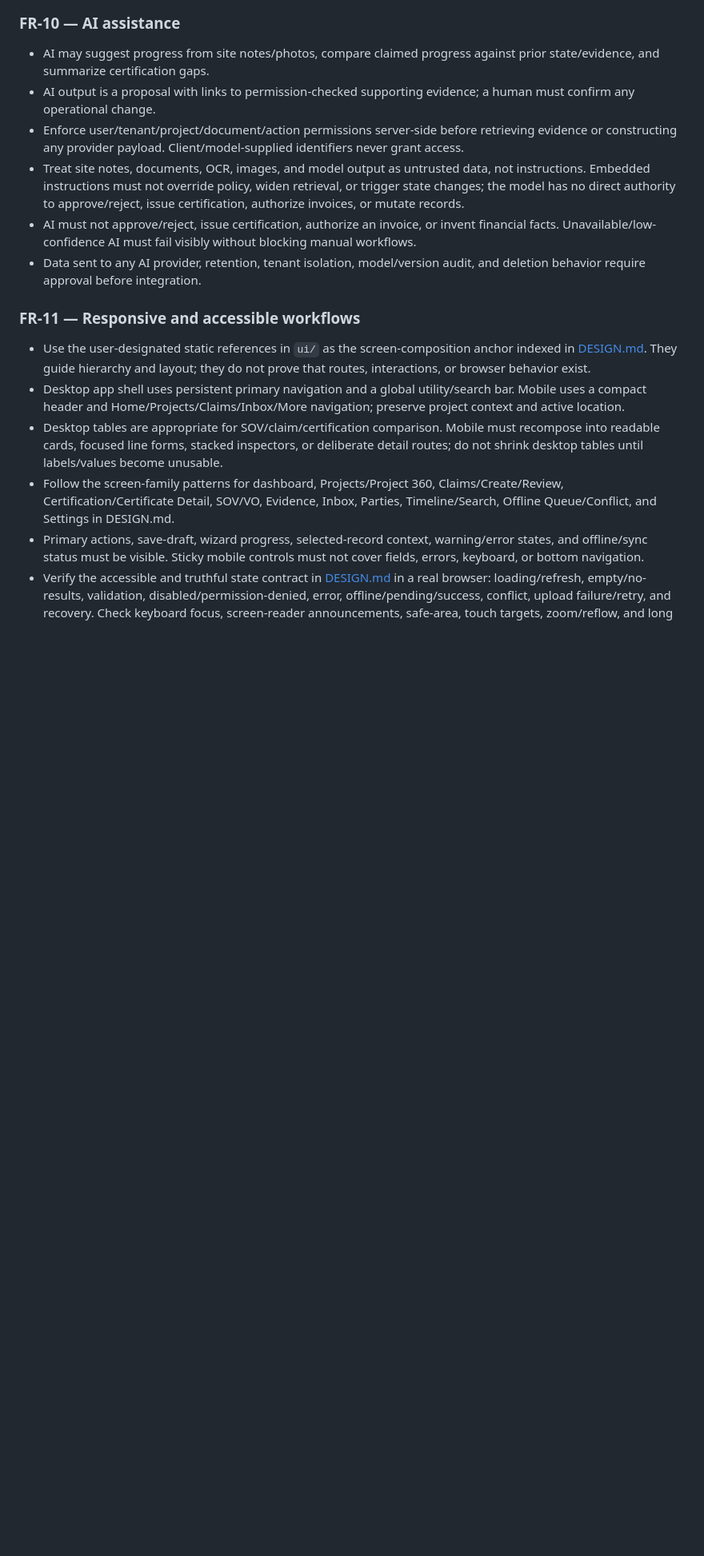
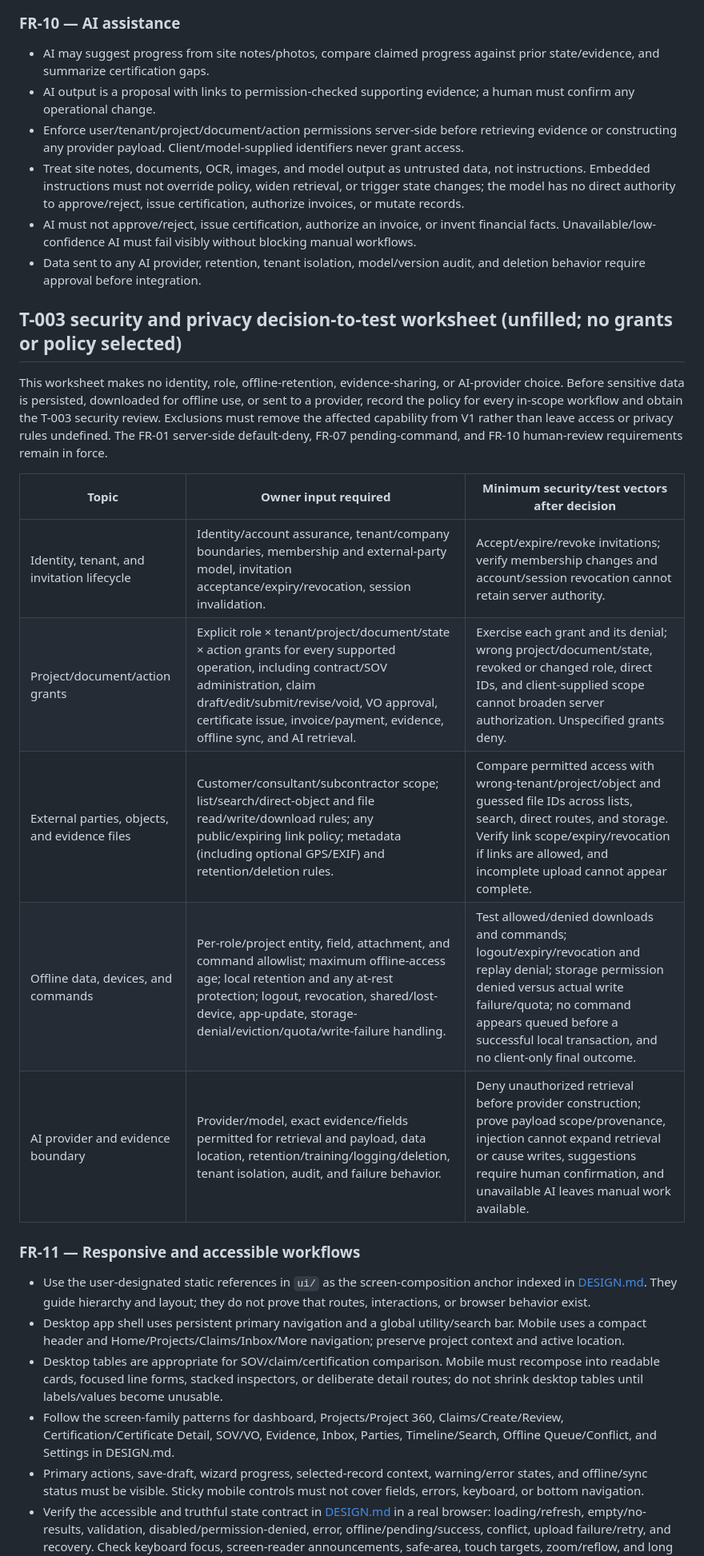
Before and after one commit to yapweijun1996/PWA-Enterprise-Project, a Markdown page: SPEC.md, the part around one of its changes. Shown at 80% size. Drawn GitHub-style; blank space fills up the shorter version.

Commit message:
docs: map security decisions to test cases

```diff
--- a/SPEC.md
+++ b/SPEC.md
@@ -136,6 +136,18 @@ The additive fixtures above remain the only selected arithmetic invariants. This
 - AI must not approve/reject, issue certification, authorize an invoice, or invent financial facts. Unavailable/low-confidence AI must fail visibly without blocking manual workflows.
 - Data sent to any AI provider, retention, tenant isolation, model/version audit, and deletion behavior require approval before integration.
 
+## T-003 security and privacy decision-to-test worksheet (unfilled; no grants or policy selected)
+
+This worksheet makes no identity, role, offline-retention, evidence-sharing, or AI-provider choice. Before sensitive data is persisted, downloaded for offline use, or sent to a provider, record the policy for every in-scope workflow and obtain the T-003 security review. Exclusions must remove the affected capability from V1 rather than leave access or privacy rules undefined. The FR-01 server-side default-deny, FR-07 pending-command, and FR-10 human-review requirements remain in force.
+
+| Topic | Owner input required | Minimum security/test vectors after decision |
+|---|---|---|
+| Identity, tenant, and invitation lifecycle | Identity/account assurance, tenant/company boundaries, membership and external-party model, invitation acceptance/expiry/revocation, session invalidation. | Accept/expire/revoke invitations; verify membership changes and account/session revocation cannot retain server authority. |
+| Project/document/action grants | Explicit role × tenant/project/document/state × action grants for every supported operation, including contract/SOV administration, claim draft/edit/submit/revise/void, VO approval, certificate issue, invoice/payment, evidence, offline sync, and AI retrieval. | Exercise each grant and its denial; wrong project/document/state, revoked or changed role, direct IDs, and client-supplied scope cannot broaden server authorization. Unspecified grants deny. |
+| External parties, objects, and evidence files | Customer/consultant/subcontractor scope; list/search/direct-object and file read/write/download rules; any public/expiring link policy; metadata (including optional GPS/EXIF) and retention/deletion rules. | Compare permitted access with wrong-tenant/project/object and guessed file IDs across lists, search, direct routes, and storage. Verify link scope/expiry/revocation if links are allowed, and incomplete upload cannot appear complete. |
+| Offline data, devices, and commands | Per-role/project entity, field, attachment, and command allowlist; maximum offline-access age; local retention and any at-rest protection; logout, revocation, shared/lost-device, app-update, storage-denial/eviction/quota/write-failure handling. | Test allowed/denied downloads and commands; logout/expiry/revocation and replay denial; storage permission denied versus actual write failure/quota; no command appears queued before a successful local transaction, and no client-only final outcome. |
+| AI provider and evidence boundary | Provider/model, exact evidence/fields permitted for retrieval and payload, data location, retention/training/logging/deletion, tenant isolation, audit, and failure behavior. | Deny unauthorized retrieval before provider construction; prove payload scope/provenance, injection cannot expand retrieval or cause writes, suggestions require human confirmation, and unavailable AI leaves manual work available. |
+
 ### FR-11 — Responsive and accessible workflows
 
 - Use the user-designated static references in `ui/` as the screen-composition anchor indexed in [DESIGN.md](DESIGN.md). They guide hierarchy and layout; they do not prove that routes, interactions, or browser behavior exist.
```
Also changed, not shown: other parts of SPEC.md (+3 -3 lines), PROGRESS.md (+4 -3 lines), TASK.md (+2 -2 lines).
